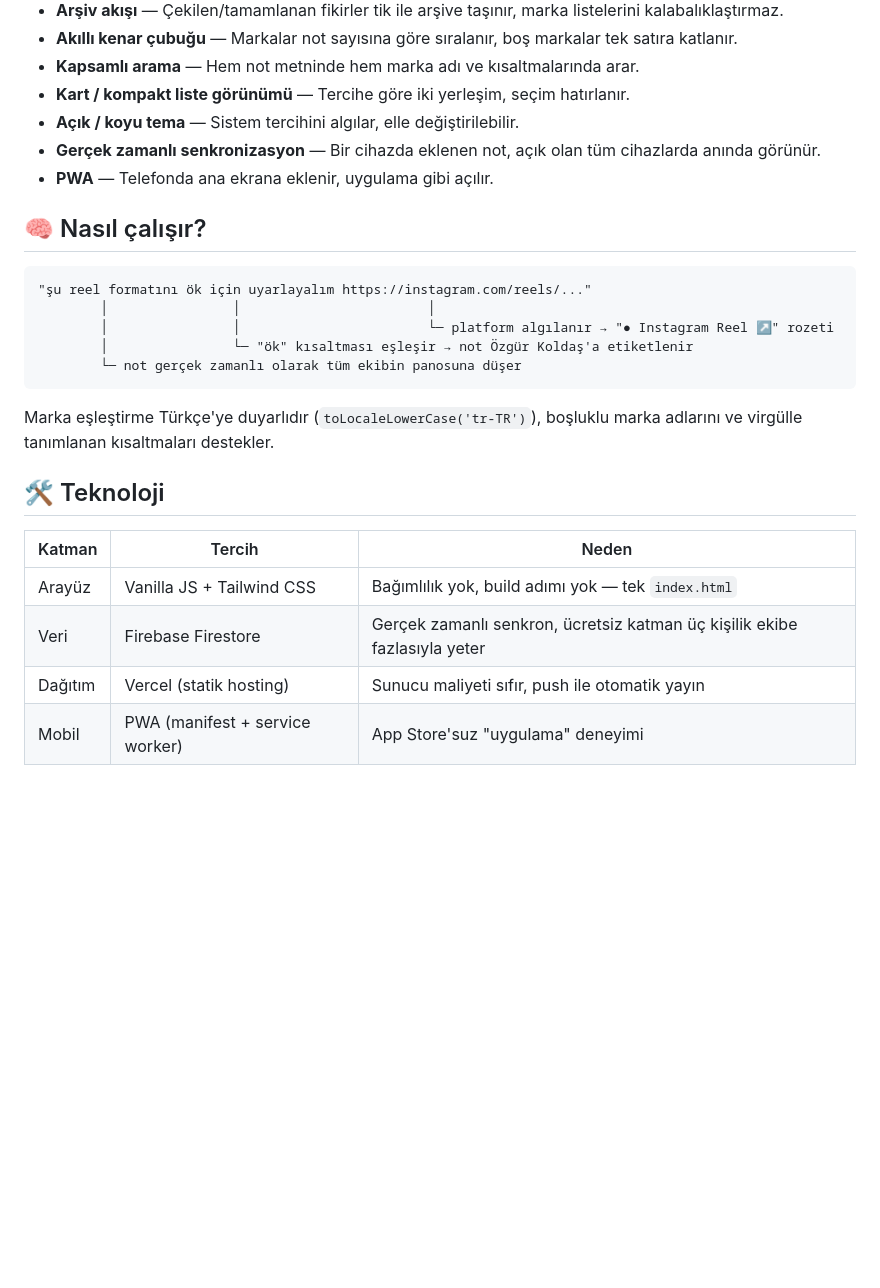
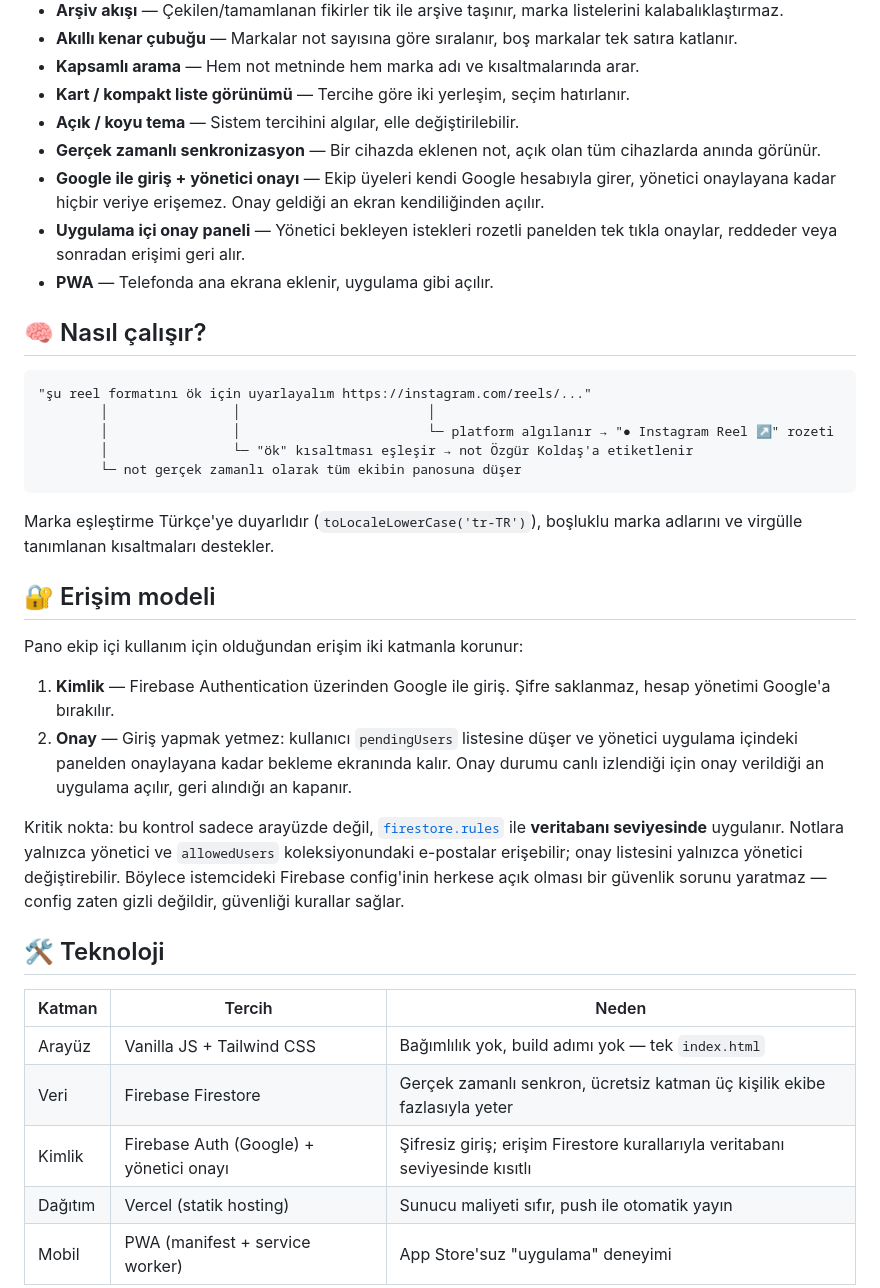
Before and after one commit to odtaskesen/LoqNot, a Markdown page: README.md, the part around one of its changes. GitHub-like rendering; blank space fills up the shorter version.

```diff
--- a/README.md
+++ b/README.md
@@ -28,6 +31,8 @@ Sosyal medya ekipleri gün içinde onlarca iyi içerik görür: *"Bu Reel format
 - **Kart / kompakt liste görünümü** — Tercihe göre iki yerleşim, seçim hatırlanır.
 - **Açık / koyu tema** — Sistem tercihini algılar, elle değiştirilebilir.
 - **Gerçek zamanlı senkronizasyon** — Bir cihazda eklenen not, açık olan tüm cihazlarda anında görünür.
+- **Google ile giriş + yönetici onayı** — Ekip üyeleri kendi Google hesabıyla girer, yönetici onaylayana kadar hiçbir veriye erişemez. Onay geldiği an ekran kendiliğinden açılır.
+- **Uygulama içi onay paneli** — Yönetici bekleyen istekleri rozetli panelden tek tıkla onaylar, reddeder veya sonradan erişimi geri alır.
 - **PWA** — Telefonda ana ekrana eklenir, uygulama gibi açılır.
 
 ## 🧠 Nasıl çalışır?
@@ -42,12 +47,22 @@ Sosyal medya ekipleri gün içinde onlarca iyi içerik görür: *"Bu Reel format
 
 Marka eşleştirme Türkçe'ye duyarlıdır (`toLocaleLowerCase('tr-TR')`), boşluklu marka adlarını ve virgülle tanımlanan kısaltmaları destekler.
 
+## 🔐 Erişim modeli
+
+Pano ekip içi kullanım için olduğundan erişim iki katmanla korunur:
+
+1. **Kimlik** — Firebase Authentication üzerinden Google ile giriş. Şifre saklanmaz, hesap yönetimi Google'a bırakılır.
+2. **Onay** — Giriş yapmak yetmez: kullanıcı `pendingUsers` listesine düşer ve yönetici uygulama içindeki panelden onaylayana kadar bekleme ekranında kalır. Onay durumu canlı izlendiği için onay verildiği an uygulama açılır, geri alındığı an kapanır.
+
+Kritik nokta: bu kontrol sadece arayüzde değil, [`firestore.rules`](firestore.rules) ile **veritabanı seviyesinde** uygulanır. Notlara yalnızca yönetici ve `allowedUsers` koleksiyonundaki e-postalar erişebilir; onay listesini yalnızca yönetici değiştirebilir. Böylece istemcideki Firebase config'inin herkese açık olması bir güvenlik sorunu yaratmaz — config zaten gizli değildir, güvenliği kurallar sağlar.
+
 ## 🛠 Teknoloji
 
 | Katman | Tercih | Neden |
 |---|---|---|
 | Arayüz | Vanilla JS + Tailwind CSS | Bağımlılık yok, build adımı yok — tek `index.html` |
 | Veri | Firebase Firestore | Gerçek zamanlı senkron, ücretsiz katman üç kişilik ekibe fazlasıyla yeter |
+| Kimlik | Firebase Auth (Google) + yönetici onayı | Şifresiz giriş; erişim Firestore kurallarıyla veritabanı seviyesinde kısıtlı |
 | Dağıtım | Vercel (statik hosting) | Sunucu maliyeti sıfır, push ile otomatik yayın |
 | Mobil | PWA (manifest + service worker) | App Store'suz "uygulama" deneyimi |
 
```
Also changed, not shown: other parts of README.md (+10 -4 lines).
